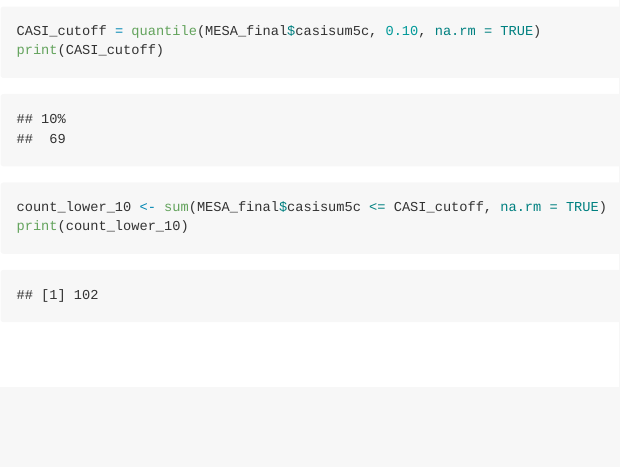
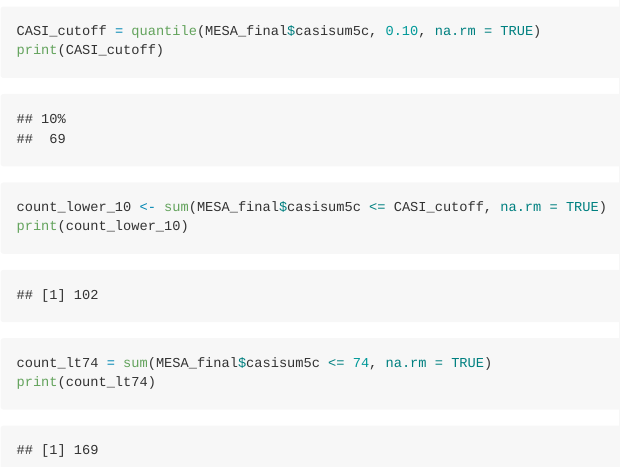
Before and after one commit to jrm2319/THESIS_JRM2319, an R Markdown document (table1.Rmd): the page in a window 1100 px wide, from 11510 px down. The pictures show the output file table1.md that the author committed with the source, drawn offline in the style of GitHub; long lines of code are wrapped.

Commit message:
Sample size for CASI cutoff <= 74

````diff
--- a/table1.Rmd
+++ b/table1.Rmd
@@ -193,5 +193,8 @@ print(CASI_cutoff)
 count_lower_10 <- sum(MESA_final$casisum5c <= CASI_cutoff, na.rm = TRUE)
 print(count_lower_10)
 
+count_lt74 = sum(MESA_final$casisum5c <= 74, na.rm = TRUE)
+print(count_lt74)
+
 
 ```
````
Also changed, not shown: table1.md.
